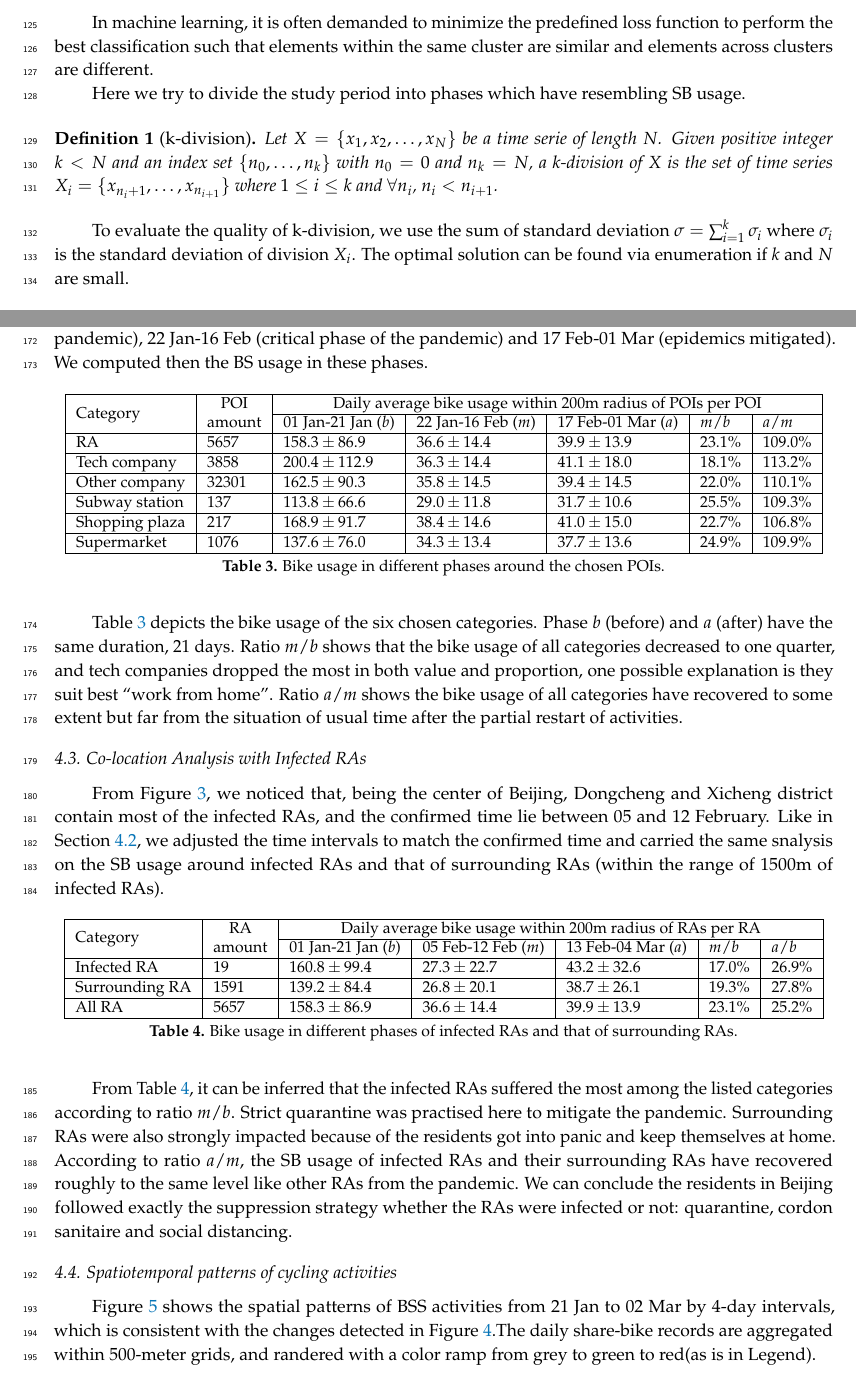
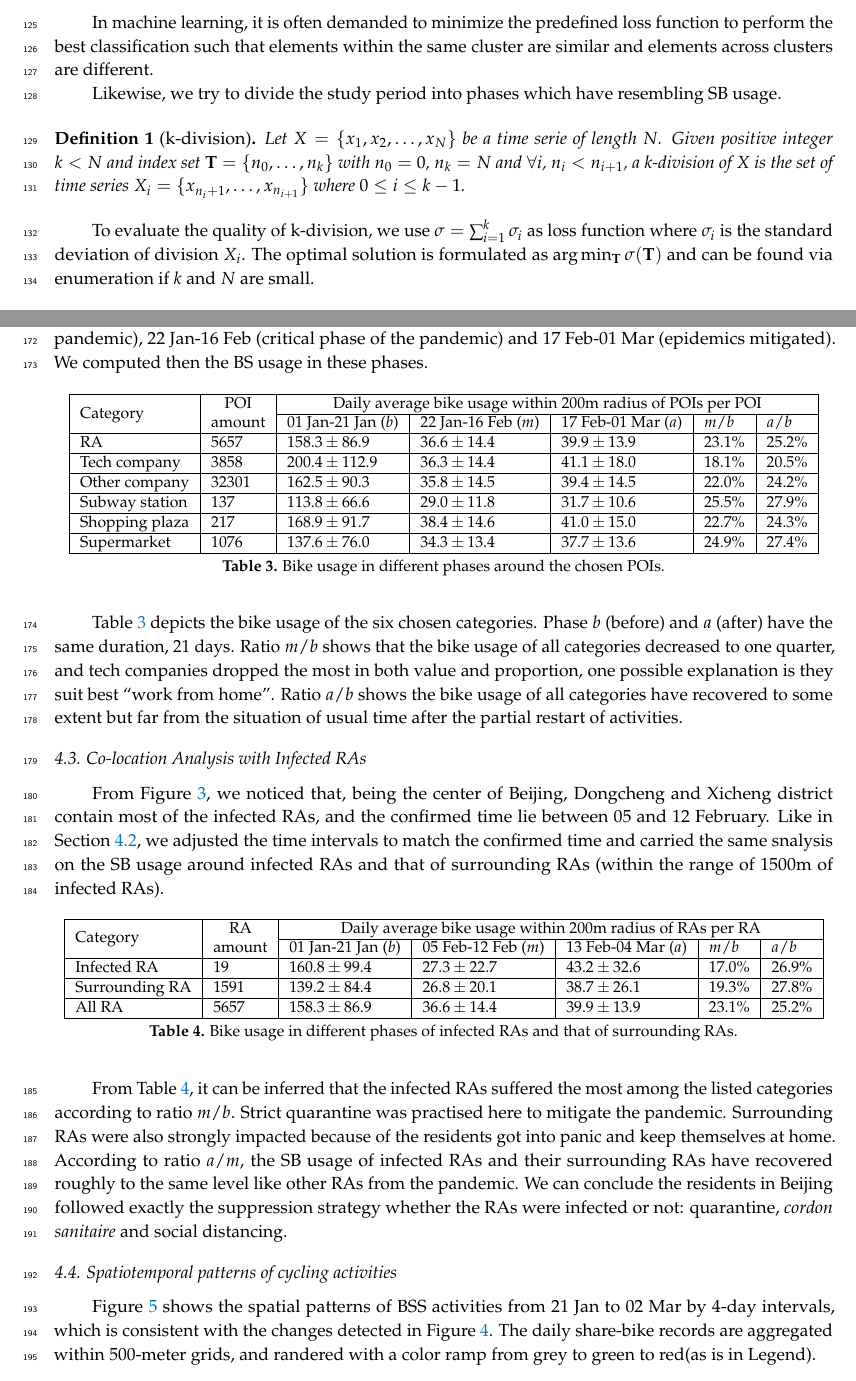
Before and after one commit to gisProject2/IJGI-paper, a LaTeX paper (main.tex): two parts of pages 5 and 7 of 16, joined at a grey line, cut so that both start at the same text. Compiled offline with pdfLaTeX.

Commit message:
minor modif

```diff
--- a/main.tex
+++ b/main.tex
@@ -224,14 +224,14 @@ These queries are nearly partition independent, recomputing is needed only on th
 \subsection{Phase Classification}\label{sec:phase_classification}
 In machine learning, it is often demanded to minimize the predefined loss function to perform the best classification such that elements within the same cluster are similar and elements across clusters are different.
 
-Here we try to divide the study period into phases which have resembling SB usage.
+Likewise, we try to divide the study period into phases which have resembling SB usage.
 \begin{Definition}[k-division]
 Let $X=\{x_1,x_2,\ldots,x_N\}$ be a time serie of length $N$.
-Given positive integer $k<N$ and an index set $\{n_0,\ldots,n_k\}$ with $n_0=0$ and $n_k=N$, a k-division of $X$ is the set of time series $X_i=\{x_{n_i+1},\ldots,x_{n_{i+1}}\}$ where $1\leq i\leq k$ and $\forall n_i$, $n_i<n_{i+1}$.
+Given positive integer $k<N$ and index set $\mathbf{T}=\{n_0,\ldots,n_k\}$ with $n_0=0$, $n_k=N$ and $\forall i$, $n_i<n_{i+1}$, a k-division of $X$ is the set of time series $X_i=\{x_{n_i+1},\ldots,x_{n_{i+1}}\}$ where $0\leq i\leq k-1$.
 \end{Definition}
 
-To evaluate the quality of k-division, we use the sum of standard deviation $\sigma=\sum_{i=1}^{k}{\sigma_i}$ where $\sigma_i$ is the standard deviation of division $X_i$. %$\sqrt{\frac{1}{n}\sum_{i=1}^{n}{(x-\bar{x})^2}}$
-The optimal solution can be found via enumeration if $k$ and $N$ are small.
+To evaluate the quality of k-division, we use $\sigma=\sum_{i=1}^{k}{\sigma_i}$ as loss function where $\sigma_i$ is the standard deviation of division $X_i$. %$\sqrt{\frac{1}{n}\sum_{i=1}^{n}{(x-\bar{x})^2}}$
+The optimal solution is formulated as $\arg\min_{\mathbf{T}}\sigma(\mathbf{T})$ and can be found via enumeration if $k$ and $N$ are small.
 
 \subsection{Basic statistics}
  on the evolution over time in different zones of Beijing.\textcolor{red}{explanation GUO}
@@ -340,19 +340,19 @@ We computed then the BS usage in these phases.
         \hline
         \multirow{2}{*}{Category} & \multirow{2}{*}{\makecell[c]{POI\\amount}} & \multicolumn{5}{c|}{Daily average bike usage within 200m radius of POIs per POI}\\
         \cline{3-7}
-        & & 01 Jan-21 Jan ($b$) & 22 Jan-16 Feb ($m$) & 17 Feb-01 Mar ($a$) & $m/b$ & $a/m$\\
+        & & 01 Jan-21 Jan ($b$) & 22 Jan-16 Feb ($m$) & 17 Feb-01 Mar ($a$) & $m/b$ & $a/b$\\ %$a/m$\\
         \hline
-        RA & $5657$ & $158.3\pm86.9$ & $36.6\pm14.4$ & $39.9\pm13.9$ & $23.1\%$ & $109.0\%$\\
+        RA & $5657$ & $158.3\pm86.9$ & $36.6\pm14.4$ & $39.9\pm13.9$ & $23.1\%$ & $25.2\%$\\ %$109.0\%$\\
         \hline
-        Tech company & $3858$ & $200.4\pm112.9$ & $36.3\pm14.4$ & $41.1\pm18.0$ & $18.1\%$ & $113.2\%$\\
+        Tech company & $3858$ & $200.4\pm112.9$ & $36.3\pm14.4$ & $41.1\pm18.0$ & $18.1\%$ & $20.5\%$\\ %$113.2\%$\\
         \hline
-        Other company & $32301$ & $162.5\pm90.3$ & $35.8\pm14.5$ & $39.4\pm14.5$ & $22.0\%$ & $110.1\%$\\
+        Other company & $32301$ & $162.5\pm90.3$ & $35.8\pm14.5$ & $39.4\pm14.5$ & $22.0\%$ & $24.2\%$\\ %$110.1\%$\\
         \hline
-        Subway station & $137$ & $113.8\pm66.6$ & $29.0\pm11.8$ & $31.7\pm10.6$ & $25.5\%$ & $109.3\%$\\
+        Subway station & $137$ & $113.8\pm66.6$ & $29.0\pm11.8$ & $31.7\pm10.6$ & $25.5\%$ & $27.9\%$\\ %$109.3\%$\\
         \hline
-        Shopping plaza & $217$ & $168.9\pm91.7$ & $38.4\pm14.6$ & $41.0\pm15.0$ & $22.7\%$ & $106.8\%$\\
+        Shopping plaza & $217$ & $168.9\pm91.7$ & $38.4\pm14.6$ & $41.0\pm15.0$ & $22.7\%$ & $24.3\%$\\ %$106.8\%$\\
         \hline
-        Supermarket & $1076$ & $137.6\pm76.0$ & $34.3\pm13.4$ & $37.7\pm13.6$ & $24.9\%$ & $109.9\%$\\
+        Supermarket & $1076$ & $137.6\pm76.0$ & $34.3\pm13.4$ & $37.7\pm13.6$ & $24.9\%$ & $27.4\%$\\ %$109.9\%$\\
         \hline
     \end{tabular}
     \caption{Bike usage in different phases around the chosen POIs.
@@ -365,7 +365,7 @@ Table \ref{tab:bike_usage_poi} depicts the bike usage of the six chosen categori
 Phase $b$ (before) and $a$ (after) have the same duration, 21 days.
 % In abuse of definition ``convexity'', we use the comparison between the mean of $a$ and $b$ and phase $m$ (mid) to describe the curve: the curve is more bending, \textit{i.e.} impacted if ratio $c=(b+a)/2m$ is larger.
 Ratio $m/b$ shows that the bike usage of all categories decreased to one quarter, and tech companies dropped the most in both value and proportion, one possible explanation is they suit best ``work from home''.
-Ratio $a/m$ shows the bike usage of all categories have recovered to some extent but far from the situation of usual time after the partial restart of activities.
+Ratio $a/b$ shows the bike usage of all categories have recovered to some extent but far from the situation of usual time after the partial restart of activities.
 
 \subsection{Co-location Analysis with Infected RAs}
 
@@ -396,11 +396,11 @@ From Table \ref{tab:bike_usage_infected}, it can be inferred that the infected R
 Strict quarantine was practised here to mitigate the pandemic.
 Surrounding RAs were also strongly impacted because of the residents got into panic and keep themselves at home.
 According to ratio $a/m$, the SB usage of infected RAs and their surrounding RAs have recovered roughly to the same level like other RAs from the pandemic.
-We can conclude the residents in Beijing followed exactly the suppression strategy whether the RAs were infected or not: quarantine, cordon sanitaire and social distancing.
+We can conclude the residents in Beijing followed exactly the suppression strategy whether the RAs were infected or not: quarantine, \textit{cordon sanitaire} and social distancing.
 
 \subsection{Spatiotemporal patterns of cycling activities}
 
-Figure \ref{fig:full_spatial_pattern_2020} shows the spatial patterns of BSS activities from 21 Jan to 02 Mar by 4-day intervals, which is consistent with the changes detected in Figure \ref{fig:hour_comparison_8}.% and \ref{fig:hour_comparison_18}.
+Figure \ref{fig:full_spatial_pattern_2020} shows the spatial patterns of BSS activities from 21 Jan to 02 Mar by 4-day intervals, which is consistent with the changes detected in Figure \ref{fig:hour_comparison_8}. % and \ref{fig:hour_comparison_18}.
 The daily share-bike records are aggregated within 500-meter grids, and randered with a color ramp from grey to green to red(as is in Legend).
 
 Before 21 Jan, 2020, share-bike activities were widely distributed throughout the city limits, but there is significant concentration in the downtown area, which is orange or even red in color, corresponding to high-intensity activities (up to 500-1000 records/hour).
```
